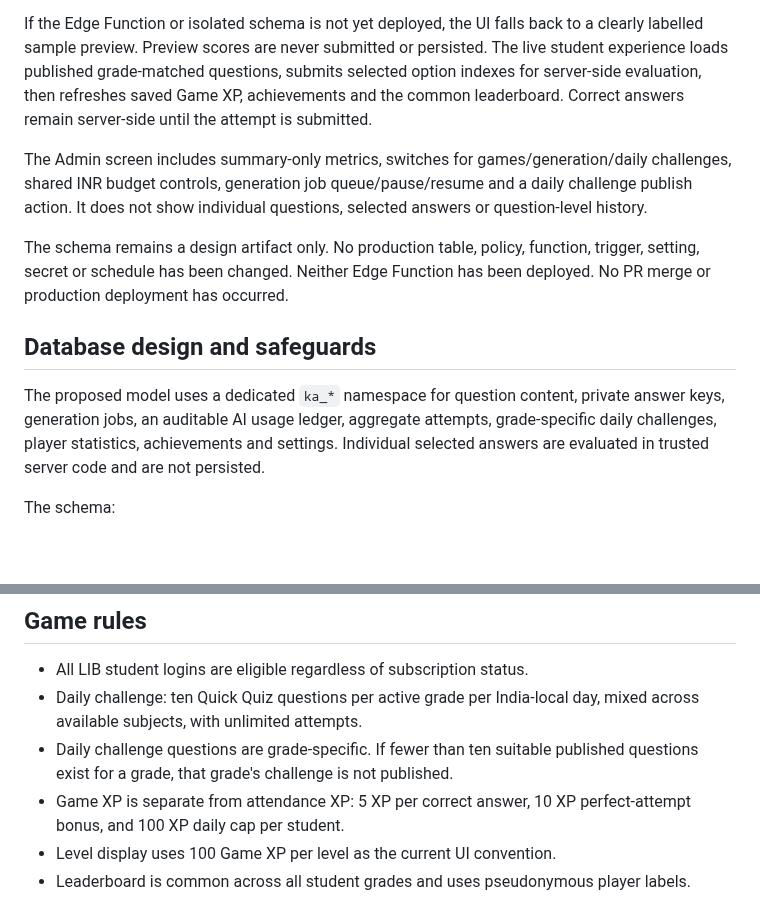
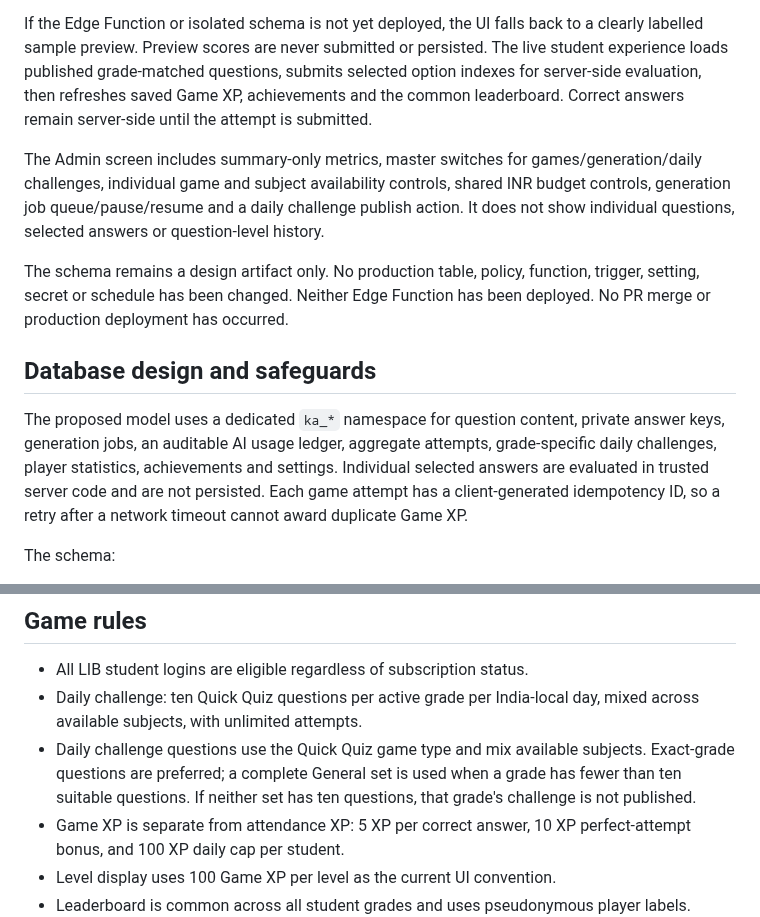
Before and after one commit to kakalirc/MYLIB, a Markdown page: knowledge-arena/README.md, 2 parts joined by grey strips. Rendered like a GitHub page; blank space fills up the shorter version.

Commit message:
Document daily challenge fallback and retry-safe attempts

```diff
--- a/knowledge-arena/README.md
+++ b/knowledge-arena/README.md
@@ -17,12 +17,12 @@ The student UI is now wired to the authenticated Knowledge Arena API contract. I
 
 If the Edge Function or isolated schema is not yet deployed, the UI falls back to a clearly labelled sample preview. Preview scores are never submitted or persisted. The live student experience loads published grade-matched questions, submits selected option indexes for server-side evaluation, then refreshes saved Game XP, achievements and the common leaderboard. Correct answers remain server-side until the attempt is submitted.
 
-The Admin screen includes summary-only metrics, switches for games/generation/daily challenges, shared INR budget controls, generation job queue/pause/resume and a daily challenge publish action. It does not show individual questions, selected answers or question-level history.
+The Admin screen includes summary-only metrics, master switches for games/generation/daily challenges, individual game and subject availability controls, shared INR budget controls, generation job queue/pause/resume and a daily challenge publish action. It does not show individual questions, selected answers or question-level history.
 
 The schema remains a design artifact only. No production table, policy, function, trigger, setting, secret or schedule has been changed. Neither Edge Function has been deployed. No PR merge or production deployment has occurred.
 
 ## Database design and safeguards
-The proposed model uses a dedicated `ka_*` namespace for question content, private answer keys, generation jobs, an auditable AI usage ledger, aggregate attempts, grade-specific daily challenges, player statistics, achievements and settings. Individual selected answers are evaluated in trusted server code and are not persisted.
+The proposed model uses a dedicated `ka_*` namespace for question content, private answer keys, generation jobs, an auditable AI usage ledger, aggregate attempts, grade-specific daily challenges, player statistics, achievements and settings. Individual selected answers are evaluated in trusted server code and are not persisted. Each game attempt has a client-generated idempotency ID, so a retry after a network timeout cannot award duplicate Game XP.
 
 The schema:
 - Includes preflight checks for required LIB profile/student/grade/subject structures and refuses to proceed if any `ka_*` object already exists.
@@ -37,7 +37,7 @@ The SQL still requires review against the live schema and an explicitly approved
 ## Game rules
 - All LIB student logins are eligible regardless of subscription status.
 - Daily challenge: ten Quick Quiz questions per active grade per India-local day, mixed across available subjects, with unlimited attempts.
-- Daily challenge questions are grade-specific. If fewer than ten suitable published questions exist for a grade, that grade's challenge is not published.
+- Daily challenge questions use the Quick Quiz game type and mix available subjects. Exact-grade questions are preferred; a complete General set is used when a grade has fewer than ten suitable questions. If neither set has ten questions, that grade's challenge is not published.
 - Game XP is separate from attendance XP: 5 XP per correct answer, 10 XP perfect-attempt bonus, and 100 XP daily cap per student.
 - Level display uses 100 Game XP per level as the current UI convention.
 - Leaderboard is common across all student grades and uses pseudonymous player labels.
```
